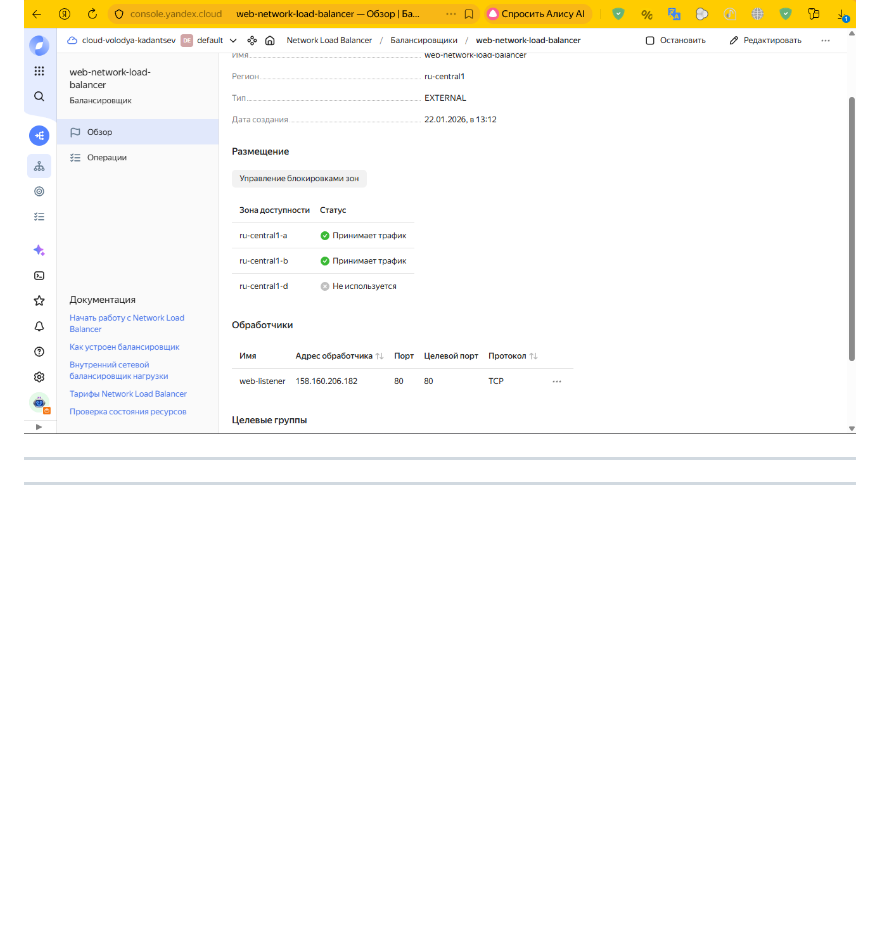
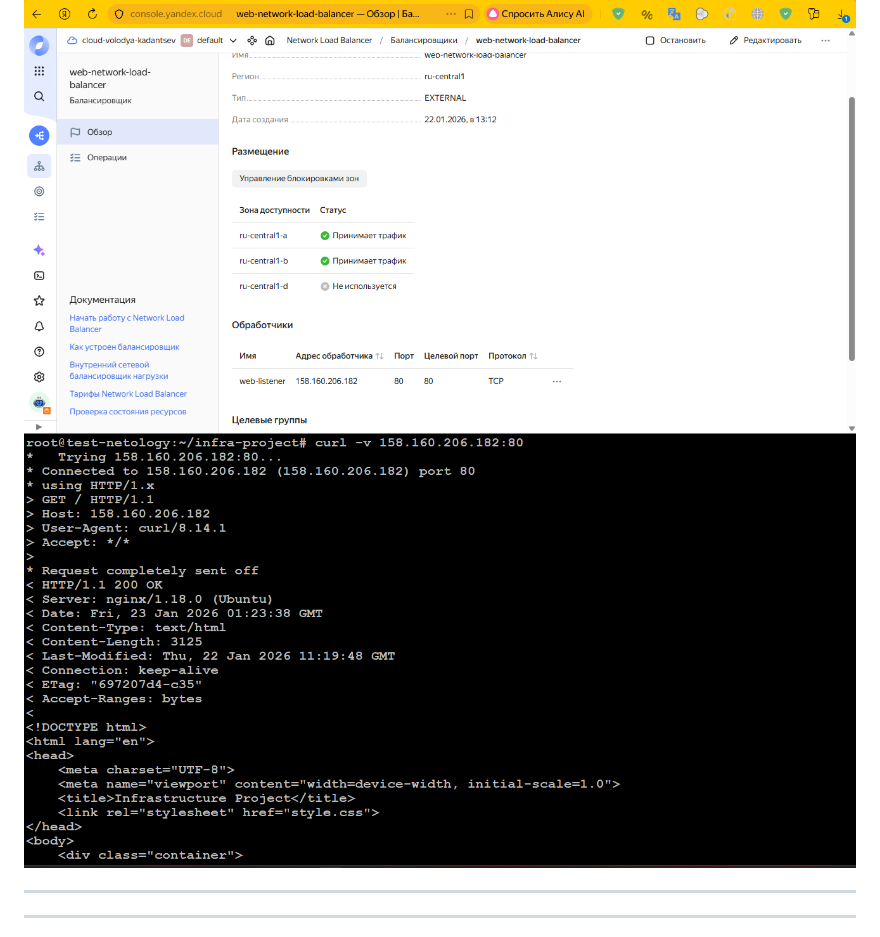
Before and after one commit to valdemar-2502/valdemar-2502-Course-project-DevOps-engineer, a Markdown page: README.md, the part around the change. Rendered like a GitHub page; blank space fills up the shorter version.

```diff
--- a/README.md
+++ b/README.md
@@ -150,6 +150,7 @@ elasticsearch
 ---
 Создан Network Load Balancer для распределения трафика на веб-сервера.
 ![course](https://github.com/valdemar-2502/valdemar-2502-Course-project-DevOps-engineer/blob/main/Coursework%20screenshots/course3.png)
+![course](https://github.com/valdemar-2502/valdemar-2502-Course-project-DevOps-engineer/blob/main/Coursework%20screenshots/cours-balance.png)
 
 ---
 ---
```
